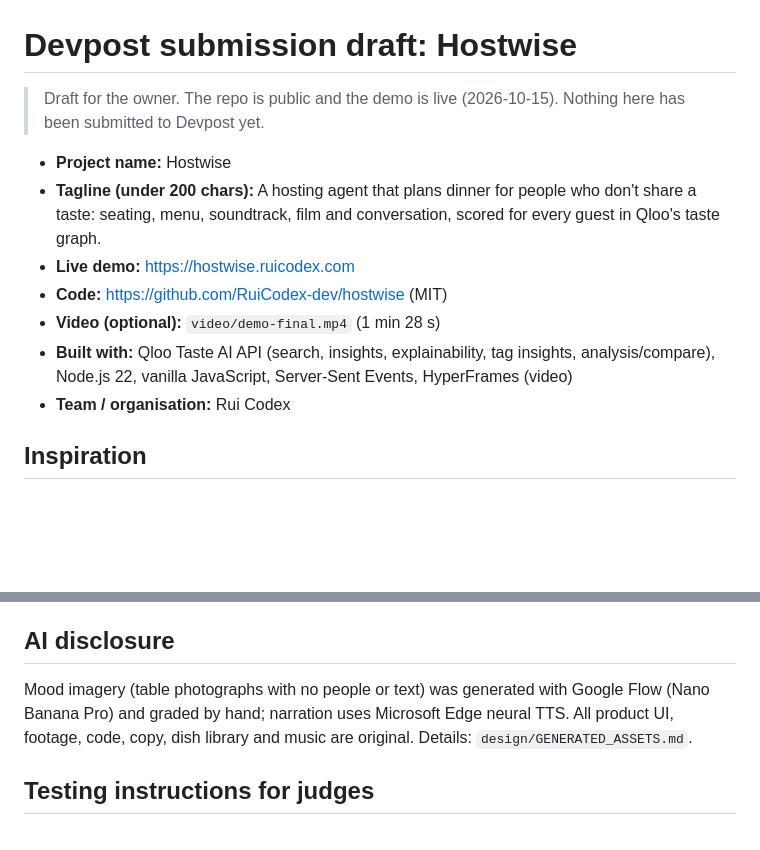
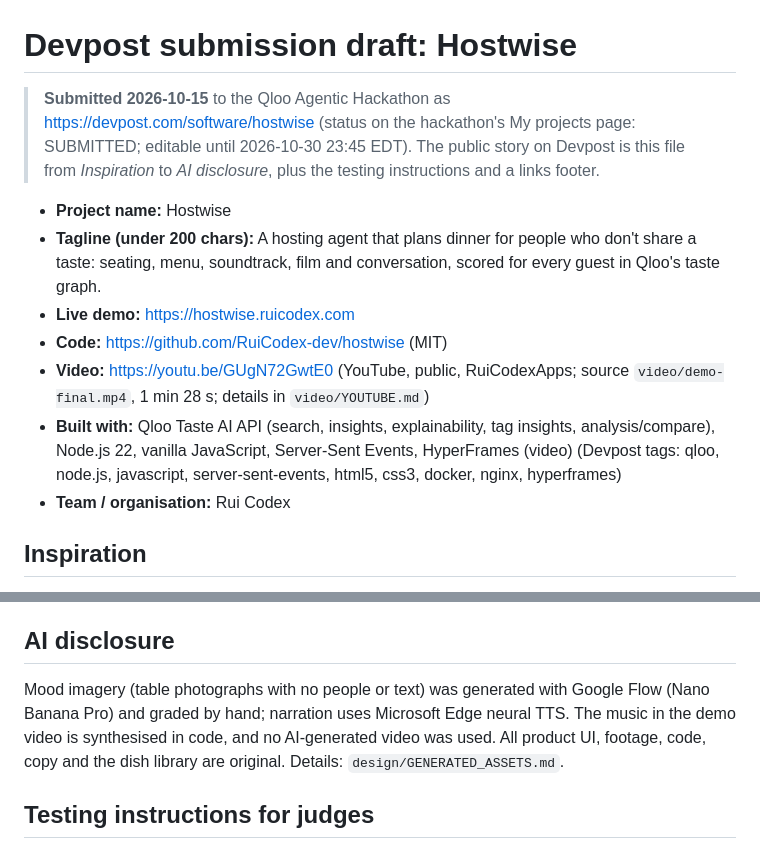
Before and after one commit to RuiCodex-dev/hostwise, a Markdown page: docs/DEVPOST.md, 2 parts joined by grey strips. GitHub-like rendering; blank space fills up the shorter version.

```diff
--- a/docs/DEVPOST.md
+++ b/docs/DEVPOST.md
@@ -1,7 +1,9 @@
 # Devpost submission draft: Hostwise
 
-> Draft for the owner. The repo is public and the demo is live (2026-10-15).
-> Nothing here has been submitted to Devpost yet.
+> **Submitted 2026-10-15** to the Qloo Agentic Hackathon as https://devpost.com/software/hostwise
+> (status on the hackathon's My projects page: SUBMITTED; editable until 2026-10-30 23:45 EDT).
+> The public story on Devpost is this file from *Inspiration* to *AI disclosure*, plus the
+> testing instructions and a links footer.
 
 - **Project name:** Hostwise
 - **Tagline (under 200 chars):** A hosting agent that plans dinner for people who don't share a
@@ -9,9 +11,11 @@
   taste graph.
 - **Live demo:** https://hostwise.ruicodex.com
 - **Code:** https://github.com/RuiCodex-dev/hostwise (MIT)
-- **Video (optional):** `video/demo-final.mp4` (1 min 28 s)
+- **Video:** https://youtu.be/GUgN72GwtE0 (YouTube, public, RuiCodexApps; source `video/demo-final.mp4`, 1 min 28 s; details in `video/YOUTUBE.md`)
 - **Built with:** Qloo Taste AI API (search, insights, explainability, tag insights,
   analysis/compare), Node.js 22, vanilla JavaScript, Server-Sent Events, HyperFrames (video)
+  (Devpost tags: qloo, node.js, javascript, server-sent-events, html5, css3, docker, nginx,
+  hyperframes)
 - **Team / organisation:** Rui Codex
 
 ## Inspiration
@@ -124,8 +128,9 @@ with a location filter when the host would rather go out.
 ## AI disclosure
 
 Mood imagery (table photographs with no people or text) was generated with Google Flow
-(Nano Banana Pro) and graded by hand; narration uses Microsoft Edge neural TTS. All product
-UI, footage, code, copy, dish library and music are original. Details:
+(Nano Banana Pro) and graded by hand; narration uses Microsoft Edge neural TTS. The music in the
+demo video is synthesised in code, and no AI-generated video was used. All product UI,
+footage, code, copy and the dish library are original. Details:
 `design/GENERATED_ASSETS.md`.
 
 ## Testing instructions for judges
```
Also changed, not shown: PUBLISH_CHECKLIST.md (+3 -2 lines), video/YOUTUBE.md (added, +54 -0 lines).
